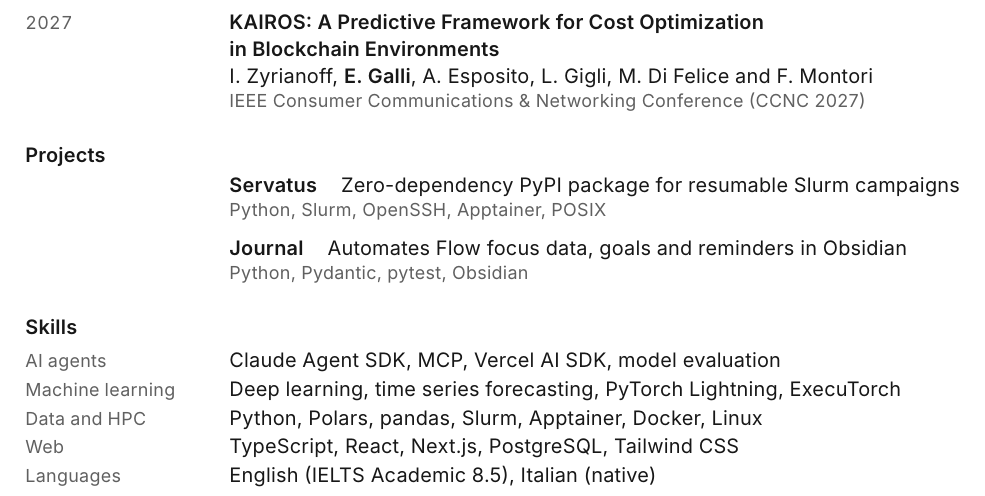
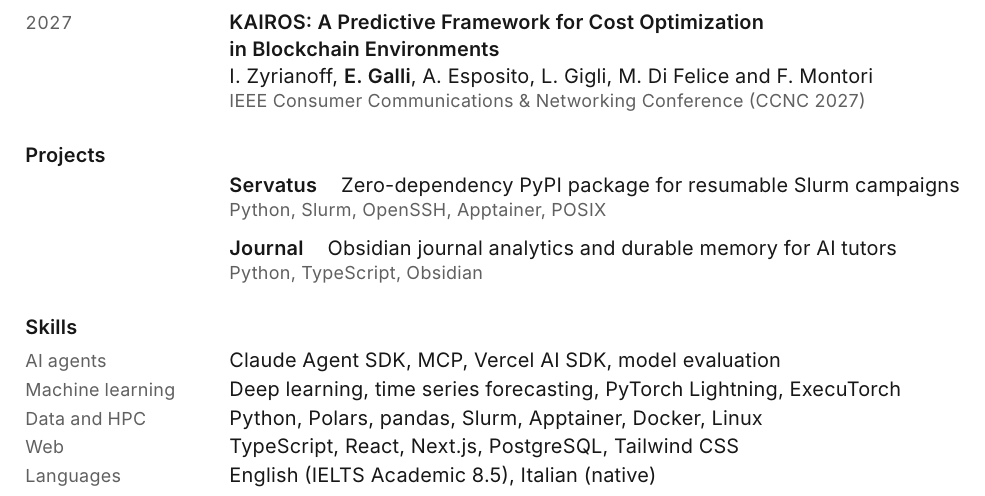
Before and after one commit to edoski/portfolio, a LaTeX CV (cv/Edoardo_Galli_CV.tex): part of the page, cut so that both start at the same text. Compiled offline with XeLaTeX.

Commit message:
fix(cv): match the journal entry to the site

```diff
--- a/cv/Edoardo_Galli_CV.tex
+++ b/cv/Edoardo_Galli_CV.tex
@@ -157,8 +157,8 @@
 \entry{}{\href{https://github.com/edoski/servatus}{\textbf{Servatus}}\hspace{\contactgap}Zero-dependency PyPI package for resumable Slurm campaigns}
 \meta{Python, Slurm, OpenSSH, Apptainer, POSIX}
 
-\entry{}{\href{https://github.com/edoski/journal}{\textbf{Journal}}\hspace{\contactgap}Automates Flow focus data, goals and reminders in Obsidian}
-\meta{Python, Pydantic, pytest, Obsidian}
+\entry{}{\href{https://github.com/edoski/journal}{\textbf{Journal}}\hspace{\contactgap}Obsidian journal analytics and durable memory for AI tutors}
+\meta{Python, TypeScript, Obsidian}
 
 % ---------------------------------------------------------------- Skills --
 
```
Also changed, not shown: 1 other file.
